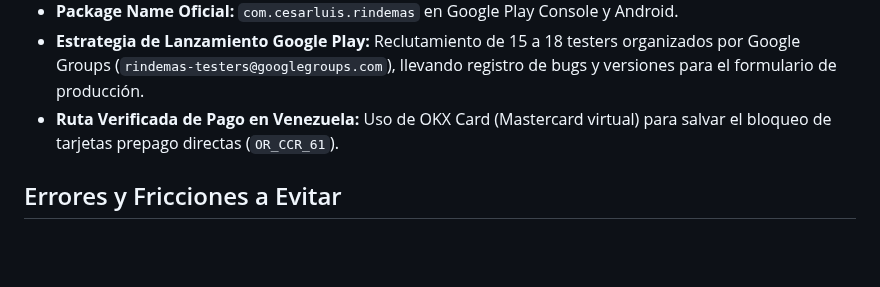
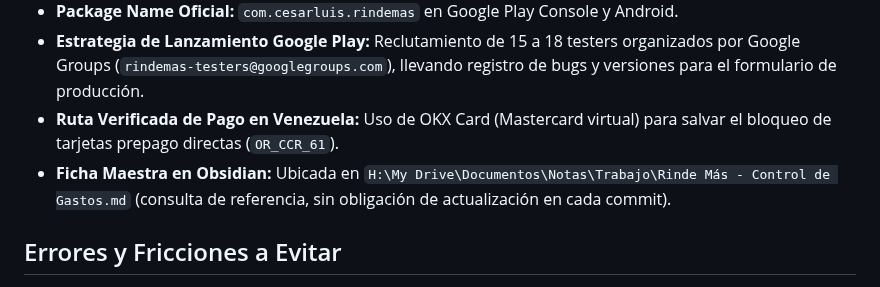
Before and after one commit to cesarluisweb/gastoscan-ai, a Markdown page: MEMORY.md, the part around the change. Rendered like a GitHub page; blank space fills up the shorter version.

```diff
--- a/MEMORY.md
+++ b/MEMORY.md
@@ -20,6 +20,7 @@
 - **Package Name Oficial:** `com.cesarluis.rindemas` en Google Play Console y Android.
 - **Estrategia de Lanzamiento Google Play:** Reclutamiento de 15 a 18 testers organizados por Google Groups (`rindemas-testers@googlegroups.com`), llevando registro de bugs y versiones para el formulario de producción.
 - **Ruta Verificada de Pago en Venezuela:** Uso de OKX Card (Mastercard virtual) para salvar el bloqueo de tarjetas prepago directas (`OR_CCR_61`).
+- **Ficha Maestra en Obsidian:** Ubicada en `H:\My Drive\Documentos\Notas\Trabajo\Rinde Más - Control de Gastos.md` (consulta de referencia, sin obligación de actualización en cada commit).
 
 ## Errores y Fricciones a Evitar
 - Minutos de GitHub Actions en repositorio privado: Si la cuenta llega al límite, los runners no arrancan; requiere revisar Billing o pasar a público temporalmente para compilar.
```
Also changed, not shown: PROJECT.md (+7 -0 lines).
